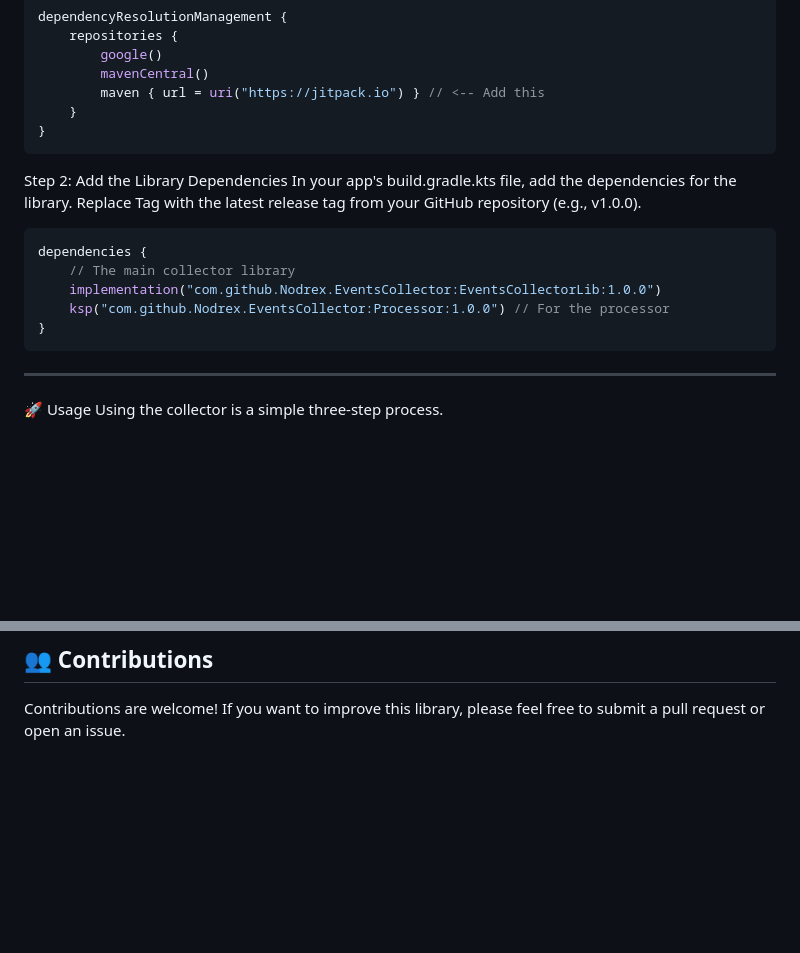
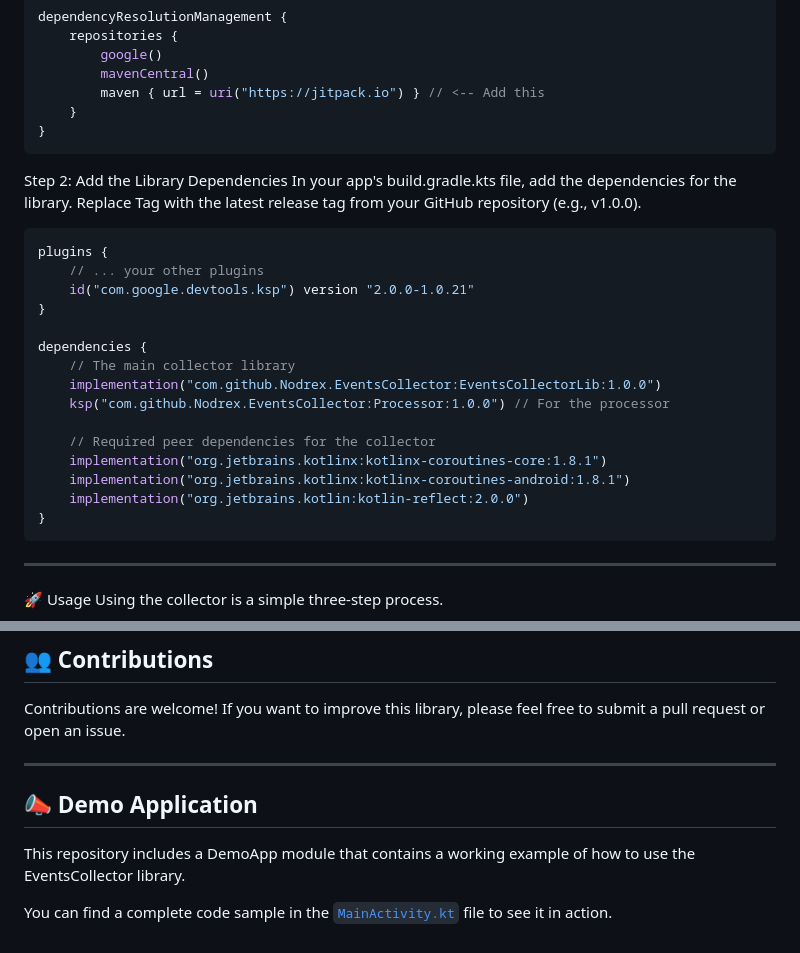
Before and after one commit to Nodrex/DataCollector, a Markdown page: README.md, 2 parts joined by grey strips. GitHub-like rendering; blank space fills up the shorter version.

Commit message:
docs: Update README.md with JitPack badge and dependency details
This commit updates the `README.md` to:
- Add a JitPack badge for easy access to the library on JitPack.
- Clarify the dependency setup in `build.gradle.kts`, including the `ksp` plugin and required peer dependencies for coroutines and Kotlin reflect.
- Add a "Demo Application" section with a link to the `MainActivity.kt` in the `DemoApp` module.

````diff
--- a/README.md
+++ b/README.md
@@ -35,10 +37,20 @@ Step 2: Add the Library Dependencies
 In your app's build.gradle.kts file, add the dependencies for the library. Replace Tag with the latest release tag from your GitHub repository (e.g., v1.0.0).
 
 ```Kotlin
+plugins {
+    // ... your other plugins
+    id("com.google.devtools.ksp") version "2.0.0-1.0.21"
+}
+
 dependencies {
     // The main collector library
     implementation("com.github.Nodrex.EventsCollector:EventsCollectorLib:1.0.0")
     ksp("com.github.Nodrex.EventsCollector:Processor:1.0.0") // For the processor
+
+    // Required peer dependencies for the collector
+    implementation("org.jetbrains.kotlinx:kotlinx-coroutines-core:1.8.1")
+    implementation("org.jetbrains.kotlinx:kotlinx-coroutines-android:1.8.1")
+    implementation("org.jetbrains.kotlin:kotlin-reflect:2.0.0")
 }
 ```
 
@@ -240,3 +252,11 @@ This project is licensed under the [MIT License](https://opensource.org/license/
 ## 👥 Contributions
 
 Contributions are welcome! If you want to improve this library, please feel free to submit a pull request or open an issue.
+
+---
+
+## 📣 Demo Application
+
+This repository includes a DemoApp module that contains a working example of how to use the EventsCollector library.
+
+You can find a complete code sample in the [`MainActivity.kt`](https://github.com/Nodrex/EventsCollector/blob/master/DemoApp/src/main/java/com/nodrex/eventscollectordemo/MainActivity.kt) file to see it in action.
````
Also changed, not shown: other parts of README.md (+2 -0 lines).
